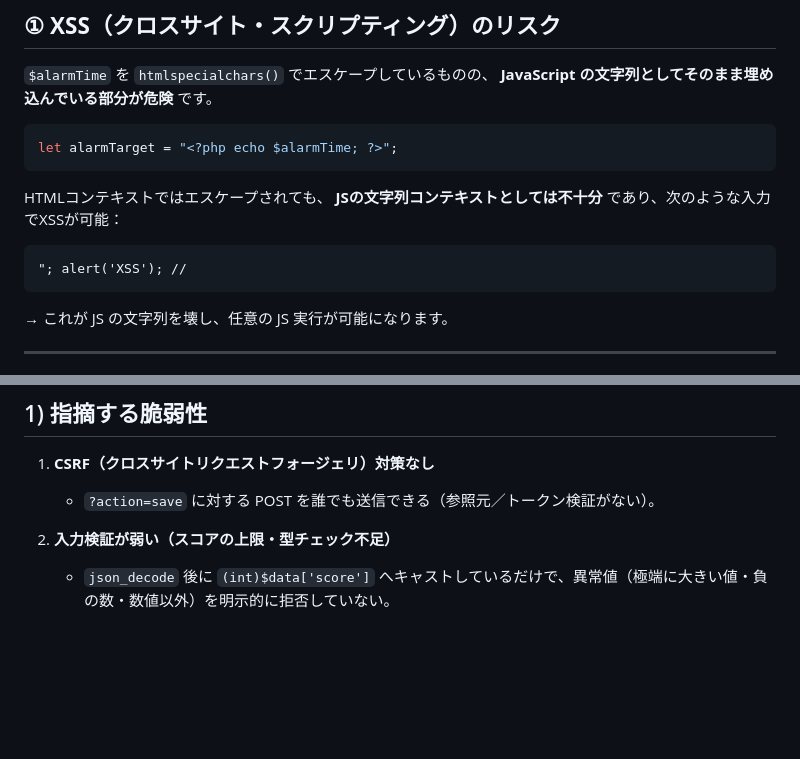
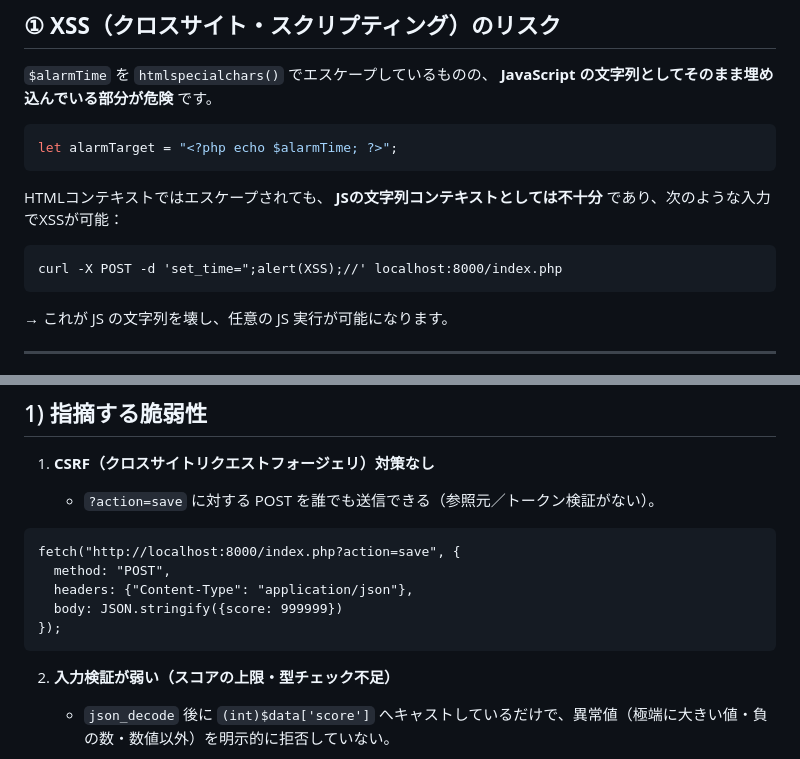
Before and after one commit to camellian0120/MySeniorThesis, a Markdown page: php_programs/各プログラムの脆弱性.md, 2 parts joined by grey strips. GitHub-like rendering; blank space fills up the shorter version.

Commit message:
⚡️add how to attacks

````diff
--- a/php_programs/各プログラムの脆弱性.md
+++ b/php_programs/各プログラムの脆弱性.md
@@ -34,7 +34,7 @@ HTMLコンテキストではエスケープされても、
 **JSの文字列コンテキストとしては不十分** であり、次のような入力でXSSが可能：
 
 ```
-"; alert('XSS'); //
+curl -X POST -d 'set_time=";alert(XSS);//' localhost:8000/index.php
 ```
 
 → これが JS の文字列を壊し、任意の JS 実行が可能になります。
@@ -169,6 +169,14 @@ echo htmlspecialchars($message, ENT_QUOTES, 'UTF-8');
 1. **CSRF（クロスサイトリクエストフォージェリ）対策なし**
 
    * `?action=save` に対する POST を誰でも送信できる（参照元／トークン検証がない）。
+```
+fetch("http://localhost:8000/index.php?action=save", {
+  method: "POST",
+  headers: {"Content-Type": "application/json"},
+  body: JSON.stringify({score: 999999})
+});
+```
+
 2. **入力検証が弱い（スコアの上限・型チェック不足）**
 
    * `json_decode` 後に `(int)$data['score']` へキャストしているだけで、異常値（極端に大きい値・負の数・数値以外）を明示的に拒否していない。
````
